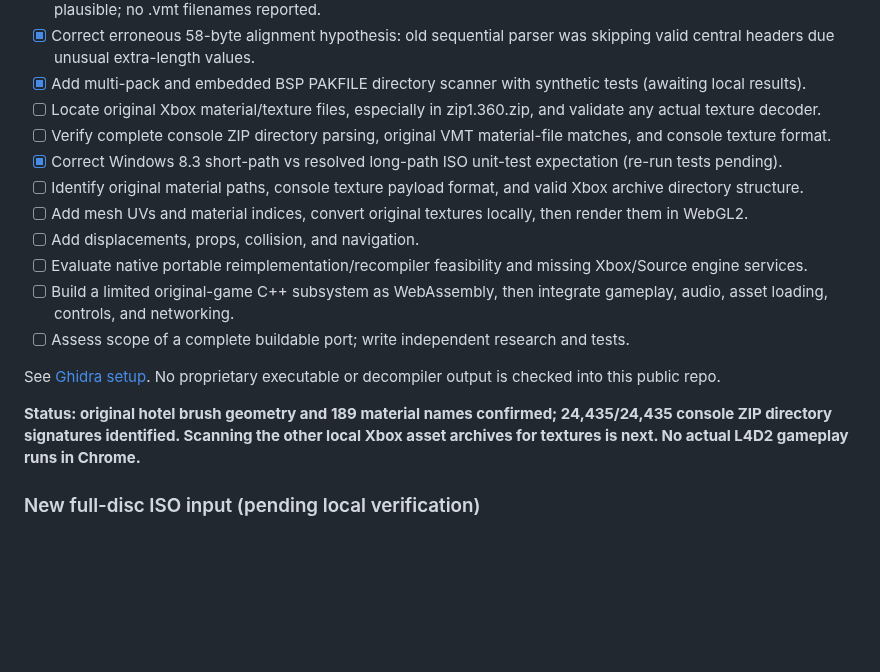
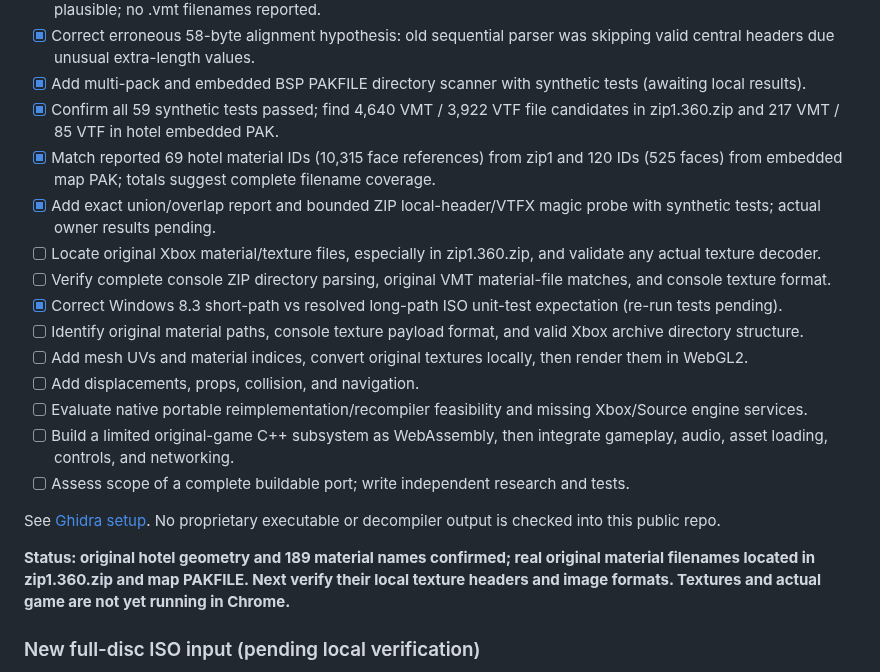
Before and after one commit to RealMCera/LFD2, a Markdown page: docs/ROADMAP.md, the part around the change. GitHub-like rendering; blank space fills up the shorter version.

Commit message:
Document Xbox hotel material file discovery and local-only texture-header checks

```diff
--- a/docs/ROADMAP.md
+++ b/docs/ROADMAP.md
@@ -87,6 +87,9 @@ The `default.xex` launcher has only about **32 KiB** of code, but the newly veri
 - [x] Confirm 55/55 unit tests and independent scan of zip0: all 24,435/24,435 central-header candidates structurally plausible; no .vmt filenames reported.
 - [x] Correct erroneous 58-byte alignment hypothesis: old sequential parser was skipping valid central headers due unusual extra-length values.
 - [x] Add multi-pack and embedded BSP PAKFILE directory scanner with synthetic tests (awaiting local results).
+- [x] Confirm all 59 synthetic tests passed; find 4,640 VMT / 3,922 VTF file candidates in zip1.360.zip and 217 VMT / 85 VTF in hotel embedded PAK.
+- [x] Match reported 69 hotel material IDs (10,315 face references) from zip1 and 120 IDs (525 faces) from embedded map PAK; totals suggest complete filename coverage.
+- [x] Add exact union/overlap report and bounded ZIP local-header/VTFX magic probe with synthetic tests; actual owner results pending.
 - [ ] Locate original Xbox material/texture files, especially in zip1.360.zip, and validate any actual texture decoder.
 - [ ] Verify complete console ZIP directory parsing, original VMT material-file matches, and console texture format.
 - [x] Correct Windows 8.3 short-path vs resolved long-path ISO unit-test expectation (re-run tests pending).
@@ -99,7 +102,7 @@ The `default.xex` launcher has only about **32 KiB** of code, but the newly veri
 
 See [Ghidra setup](GHIDRA_SETUP.md). No proprietary executable or decompiler output is checked into this public repo.
 
-**Status: original hotel brush geometry and 189 material names confirmed; 24,435/24,435 console ZIP directory signatures identified. Scanning the other local Xbox asset archives for textures is next. No actual L4D2 gameplay runs in Chrome.**
+**Status: original hotel geometry and 189 material names confirmed; real original material filenames located in zip1.360.zip and map PAKFILE. Next verify their local texture headers and image formats. Textures and actual game are not yet running in Chrome.**
 
 ### New full-disc ISO input (pending local verification)
 
```
